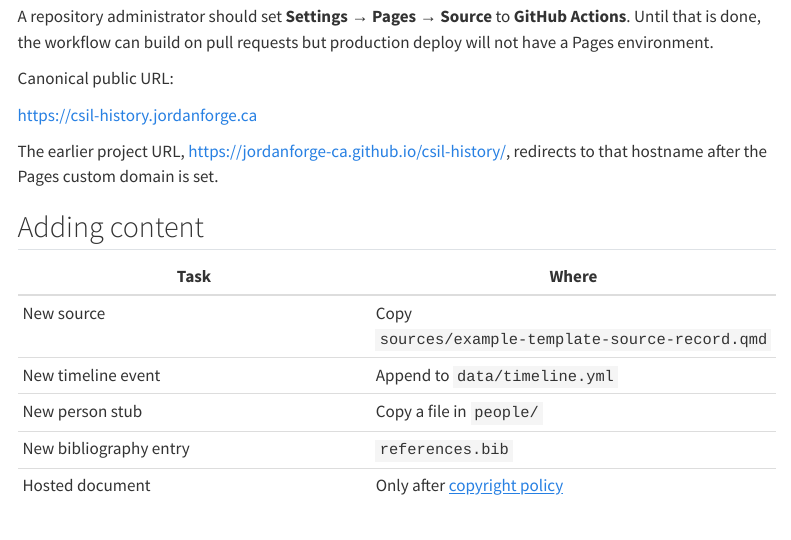
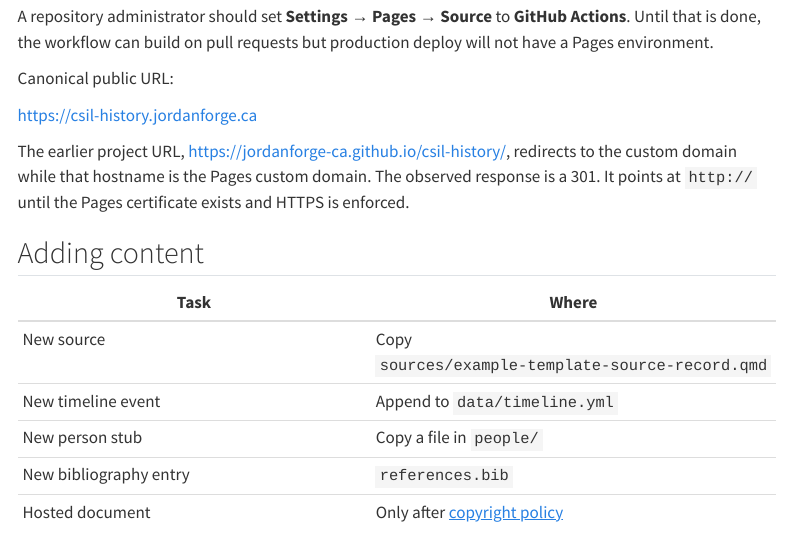
Before and after one commit to jordanforge-ca/csil-history, a Quarto document (docs/local-build.qmd): the page in a window 1100 px wide, from 1090 px down. Rendered offline with R 4.5, knitr and Pandoc in place of Quarto, with nearby package versions; menus at the side of the page are left out.

Commit message:
Record the observed github.io redirect to the custom domain.
The old project URL returns 301 to csil-history.jordanforge.ca over HTTP until the Pages certificate is ready.

Co-authored-by: John Jordan <jljordan42@users.noreply.github.com>

```diff
--- a/docs/local-build.qmd
+++ b/docs/local-build.qmd
@@ -52,7 +52,7 @@ Canonical public URL:
 
 <https://csil-history.jordanforge.ca>
 
-The earlier project URL, <https://jordanforge-ca.github.io/csil-history/>, redirects to that hostname after the Pages custom domain is set.
+The earlier project URL, <https://jordanforge-ca.github.io/csil-history/>, redirects to the custom domain while that hostname is the Pages custom domain. The observed response is a 301. It points at `http://` until the Pages certificate exists and HTTPS is enforced.
 
 ## Adding content
 
```
Also changed, not shown: README.md.
